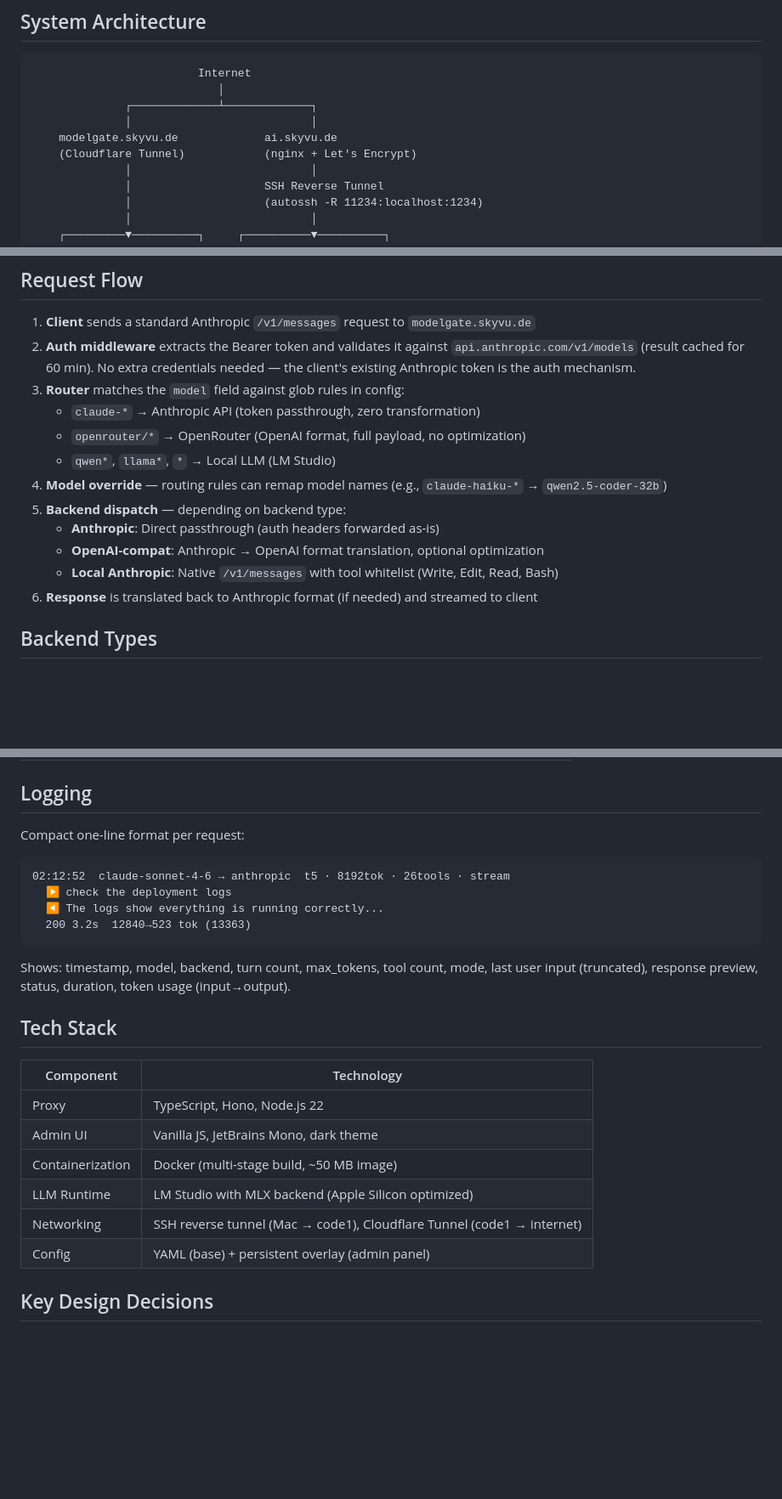
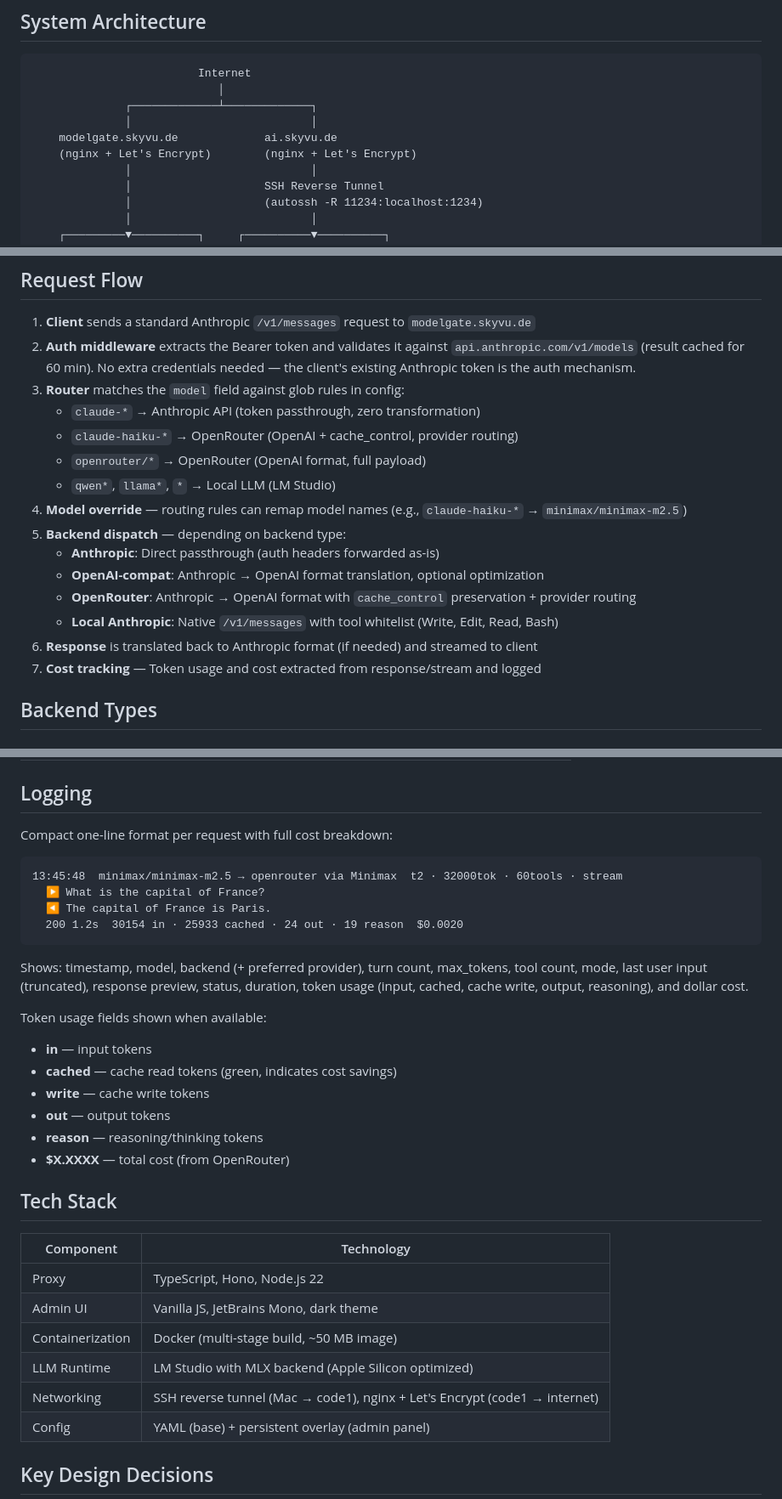
Before and after one commit to diem2001/modelgate, a Markdown page: ARCHITECTURE.md, 3 parts joined by grey strips. Shown at 85% size. Drawn GitHub-style; blank space fills up the shorter version.

````diff
--- a/ARCHITECTURE.md
+++ b/ARCHITECTURE.md
@@ -12,7 +12,7 @@ ModelGate is a lightweight API proxy that provides a **single Anthropic-compatib
               ┌─────────────┴─────────────┐
               │                           │
     modelgate.skyvu.de             ai.skyvu.de
-    (Cloudflare Tunnel)            (nginx + Let's Encrypt)
+    (nginx + Let's Encrypt)        (nginx + Let's Encrypt)
               │                           │
               │                    SSH Reverse Tunnel
               │                    (autossh -R 11234:localhost:1234)
@@ -45,14 +45,17 @@ ModelGate is a lightweight API proxy that provides a **single Anthropic-compatib
 2. **Auth middleware** extracts the Bearer token and validates it against `api.anthropic.com/v1/models` (result cached for 60 min). No extra credentials needed — the client's existing Anthropic token is the auth mechanism.
 3. **Router** matches the `model` field against glob rules in config:
    - `claude-*` → Anthropic API (token passthrough, zero transformation)
-   - `openrouter/*` → OpenRouter (OpenAI format, full payload, no optimization)
+   - `claude-haiku-*` → OpenRouter (OpenAI + cache_control, provider routing)
+   - `openrouter/*` → OpenRouter (OpenAI format, full payload)
    - `qwen*`, `llama*`, `*` → Local LLM (LM Studio)
-4. **Model override** — routing rules can remap model names (e.g., `claude-haiku-*` → `qwen2.5-coder-32b`)
+4. **Model override** — routing rules can remap model names (e.g., `claude-haiku-*` → `minimax/minimax-m2.5`)
 5. **Backend dispatch** — depending on backend type:
    - **Anthropic**: Direct passthrough (auth headers forwarded as-is)
    - **OpenAI-compat**: Anthropic → OpenAI format translation, optional optimization
+   - **OpenRouter**: Anthropic → OpenAI format with `cache_control` preservation + provider routing
    - **Local Anthropic**: Native `/v1/messages` with tool whitelist (Write, Edit, Read, Bash)
 6. **Response** is translated back to Anthropic format (if needed) and streamed to client
+7. **Cost tracking** — Token usage and cost extracted from response/stream and logged
 
 ## Backend Types
 
@@ -110,16 +121,24 @@ modelgate.config.yaml          (base config, checked into git)
 
 ## Logging
 
-Compact one-line format per request:
+Compact one-line format per request with full cost breakdown:
 
 ```
-02:12:52  claude-sonnet-4-6 → anthropic  t5 · 8192tok · 26tools · stream
-  ▶ check the deployment logs
-  ◀ The logs show everything is running correctly...
-  200 3.2s  12840→523 tok (13363)
+13:45:48  minimax/minimax-m2.5 → openrouter via Minimax  t2 · 32000tok · 60tools · stream
+  ▶ What is the capital of France?
+  ◀ The capital of France is Paris.
+  200 1.2s  30154 in · 25933 cached · 24 out · 19 reason  $0.0020
 ```
 
-Shows: timestamp, model, backend, turn count, max_tokens, tool count, mode, last user input (truncated), response preview, status, duration, token usage (input→output).
+Shows: timestamp, model, backend (+ preferred provider), turn count, max_tokens, tool count, mode, last user input (truncated), response preview, status, duration, token usage (input, cached, cache write, output, reasoning), and dollar cost.
+
+Token usage fields shown when available:
+- **in** — input tokens
+- **cached** — cache read tokens (green, indicates cost savings)
+- **write** — cache write tokens
+- **out** — output tokens
+- **reason** — reasoning/thinking tokens
+- **$X.XXXX** — total cost (from OpenRouter)
 
 ## Tech Stack
 
@@ -129,7 +148,7 @@ Shows: timestamp, model, backend, turn count, max_tokens, tool count, mode, last
 | Admin UI | Vanilla JS, JetBrains Mono, dark theme |
 | Containerization | Docker (multi-stage build, ~50 MB image) |
 | LLM Runtime | LM Studio with MLX backend (Apple Silicon optimized) |
-| Networking | SSH reverse tunnel (Mac → code1), Cloudflare Tunnel (code1 → internet) |
+| Networking | SSH reverse tunnel (Mac → code1), nginx + Let's Encrypt (code1 → internet) |
 | Config | YAML (base) + persistent overlay (admin panel) |
 
 ## Key Design Decisions
````
Also changed, not shown: other parts of ARCHITECTURE.md (+10 -0 lines), README.md (+33 -11 lines).
